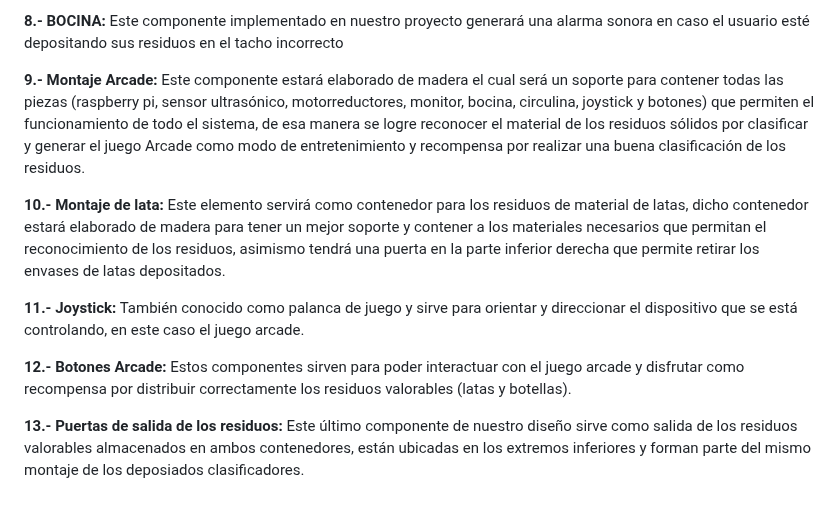
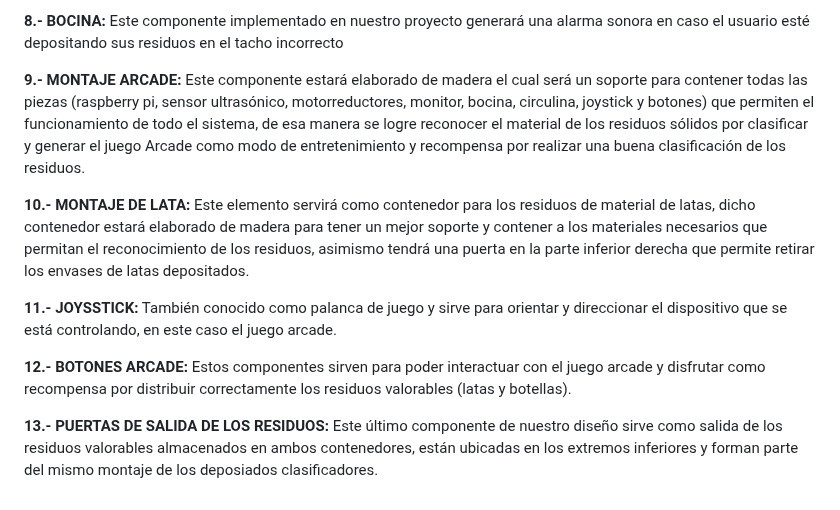
Before and after one commit to gcdavidq/Project_FdD, a Markdown page: FdD/Entregables/8.-Bocetos_en_3D.md, the part around the change. GitHub-like rendering.

```diff
--- a/FdD/Entregables/8.-Bocetos_en_3D.md
+++ b/FdD/Entregables/8.-Bocetos_en_3D.md
@@ -18,12 +18,12 @@
 
 **8.- BOCINA:** Este componente implementado en nuestro proyecto generará una alarma sonora  en caso el usuario esté depositando sus residuos en el tacho incorrecto
 
-**9.- Montaje Arcade:** Este componente estará elaborado de madera el cual será un soporte para contener todas las piezas (raspberry pi, sensor ultrasónico, motorreductores, monitor, bocina, circulina, joystick y botones) que permiten el funcionamiento de todo el sistema, de esa manera se logre reconocer el material de los residuos sólidos por clasificar y generar el juego Arcade como modo de entretenimiento y recompensa por realizar una buena clasificación de los residuos.
+**9.- MONTAJE ARCADE:** Este componente estará elaborado de madera el cual será un soporte para contener todas las piezas (raspberry pi, sensor ultrasónico, motorreductores, monitor, bocina, circulina, joystick y botones) que permiten el funcionamiento de todo el sistema, de esa manera se logre reconocer el material de los residuos sólidos por clasificar y generar el juego Arcade como modo de entretenimiento y recompensa por realizar una buena clasificación de los residuos.
 
-**10.- Montaje de lata:** Este elemento servirá como contenedor para los residuos de material de latas, dicho contenedor estará elaborado de madera para tener un mejor soporte y contener a los materiales necesarios que permitan el reconocimiento de los residuos, asimismo tendrá una puerta en la parte inferior derecha que permite retirar los envases de latas depositados.
+**10.- MONTAJE DE LATA:** Este elemento servirá como contenedor para los residuos de material de latas, dicho contenedor estará elaborado de madera para tener un mejor soporte y contener a los materiales necesarios que permitan el reconocimiento de los residuos, asimismo tendrá una puerta en la parte inferior derecha que permite retirar los envases de latas depositados.
 
-**11.- Joystick:** También conocido como palanca de juego y sirve para orientar y direccionar el dispositivo que se está controlando, en este caso el juego arcade.
+**11.- JOYSSTICK:** También conocido como palanca de juego y sirve para orientar y direccionar el dispositivo que se está controlando, en este caso el juego arcade.
 
-**12.- Botones Arcade:** Estos componentes sirven para poder interactuar con el juego arcade y disfrutar como recompensa por distribuir correctamente los residuos valorables (latas y botellas).
+**12.- BOTONES ARCADE:** Estos componentes sirven para poder interactuar con el juego arcade y disfrutar como recompensa por distribuir correctamente los residuos valorables (latas y botellas).
 
-**13.- Puertas de salida de los residuos:** Este último componente de nuestro diseño sirve como salida de los residuos valorables almacenados en ambos contenedores, están ubicadas en los extremos inferiores y forman parte del mismo montaje de los deposiados clasificadores.
+**13.- PUERTAS DE SALIDA DE LOS RESIDUOS:** Este último componente de nuestro diseño sirve como salida de los residuos valorables almacenados en ambos contenedores, están ubicadas en los extremos inferiores y forman parte del mismo montaje de los deposiados clasificadores.
```
